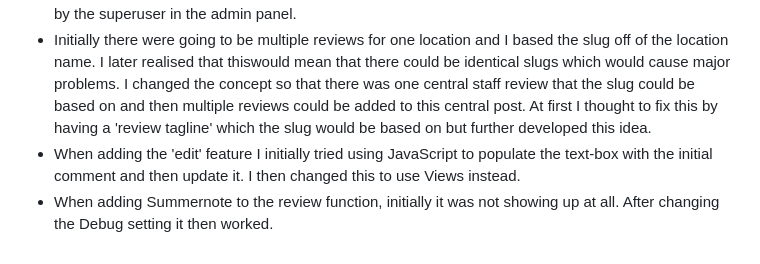
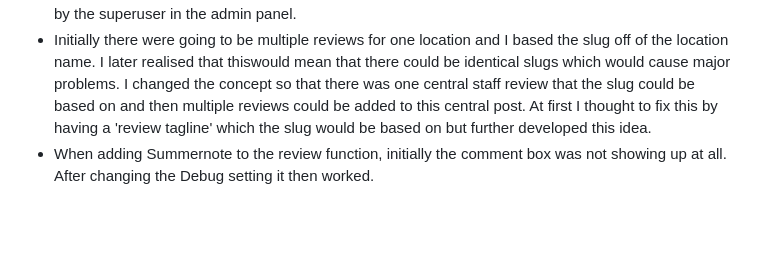
Before and after one commit to elamont174/ey-up-me-pup, a Markdown page: TESTING.md, the part around the change. Drawn GitHub-style; blank space fills up the shorter version.

Commit message:
Add small edit to TESTING.md

```diff
--- a/TESTING.md
+++ b/TESTING.md
@@ -145,5 +145,4 @@
 ## Bugs
 - When users want to Edit their user reviews, I wanted to pre-populate the Edit box with their original comment. I tried this in many different ways, using views and JavaScript, searching the internet for many different solutions but could not solve this issue. Instead, when the user clicks Edit, they are taken to a new tab so that they can still read their initial comment and copy it if they want. The Edit functionality still works and users are able to Edit their comments. Editing can also easily be achieved by the superuser in the admin panel.
 - Initially there were going to be multiple reviews for one location and I based the slug off of the location name. I later realised that thiswould mean that there could be identical slugs which would cause major problems. I changed the concept so that there was one central staff review that the slug could be based on and then multiple reviews could be added to this central post. At first I thought to fix this by having a 'review tagline' which the slug would be based on but further developed this idea.
-- When adding the 'edit' feature I initially tried using JavaScript to populate the text-box with the initial comment and then update it. I then changed this to use Views instead.
-- When adding Summernote to the review function, initially it was not showing up at all. After changing the Debug setting it then worked.
+- When adding Summernote to the review function, initially the comment box was not showing up at all. After changing the Debug setting it then worked.
```
